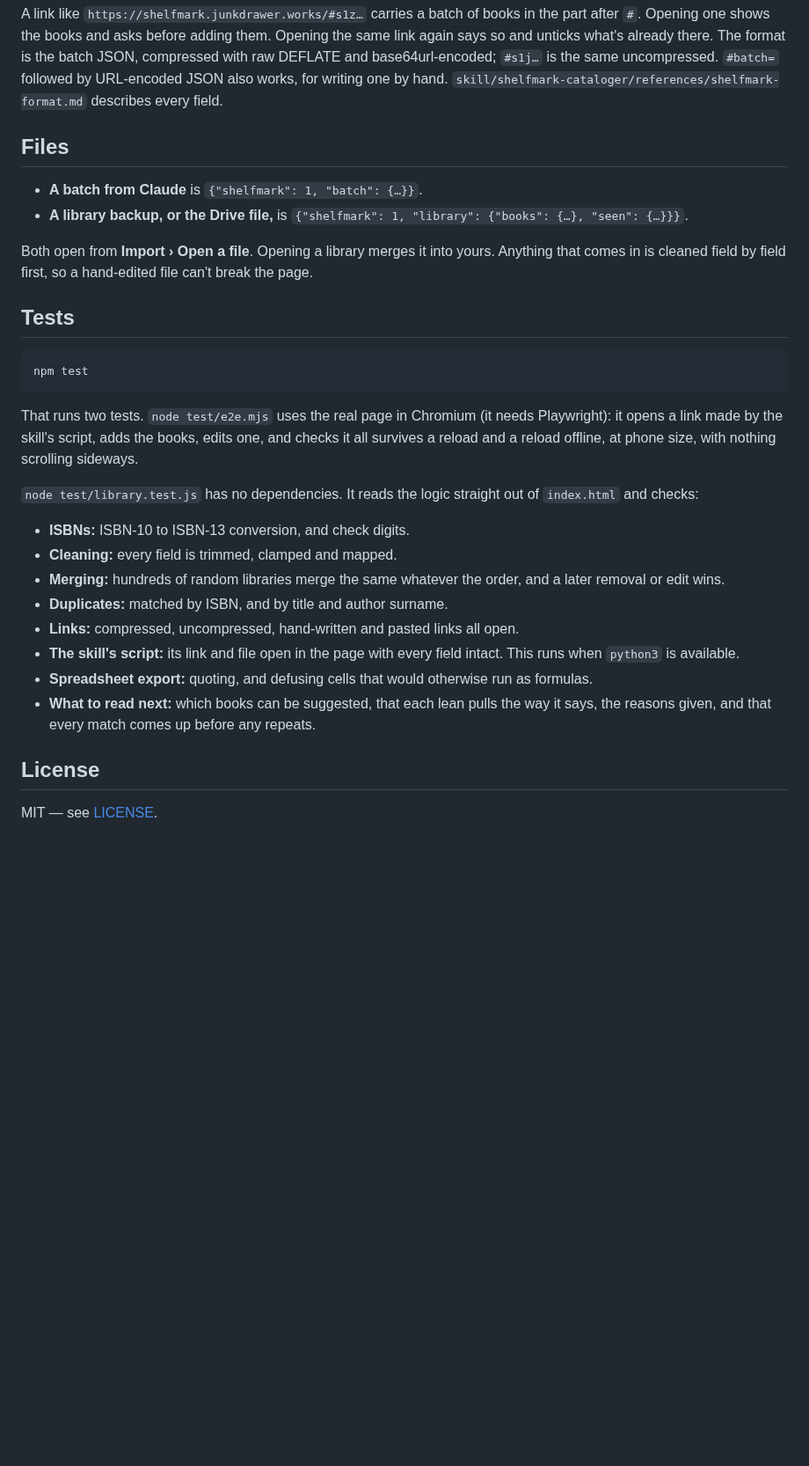
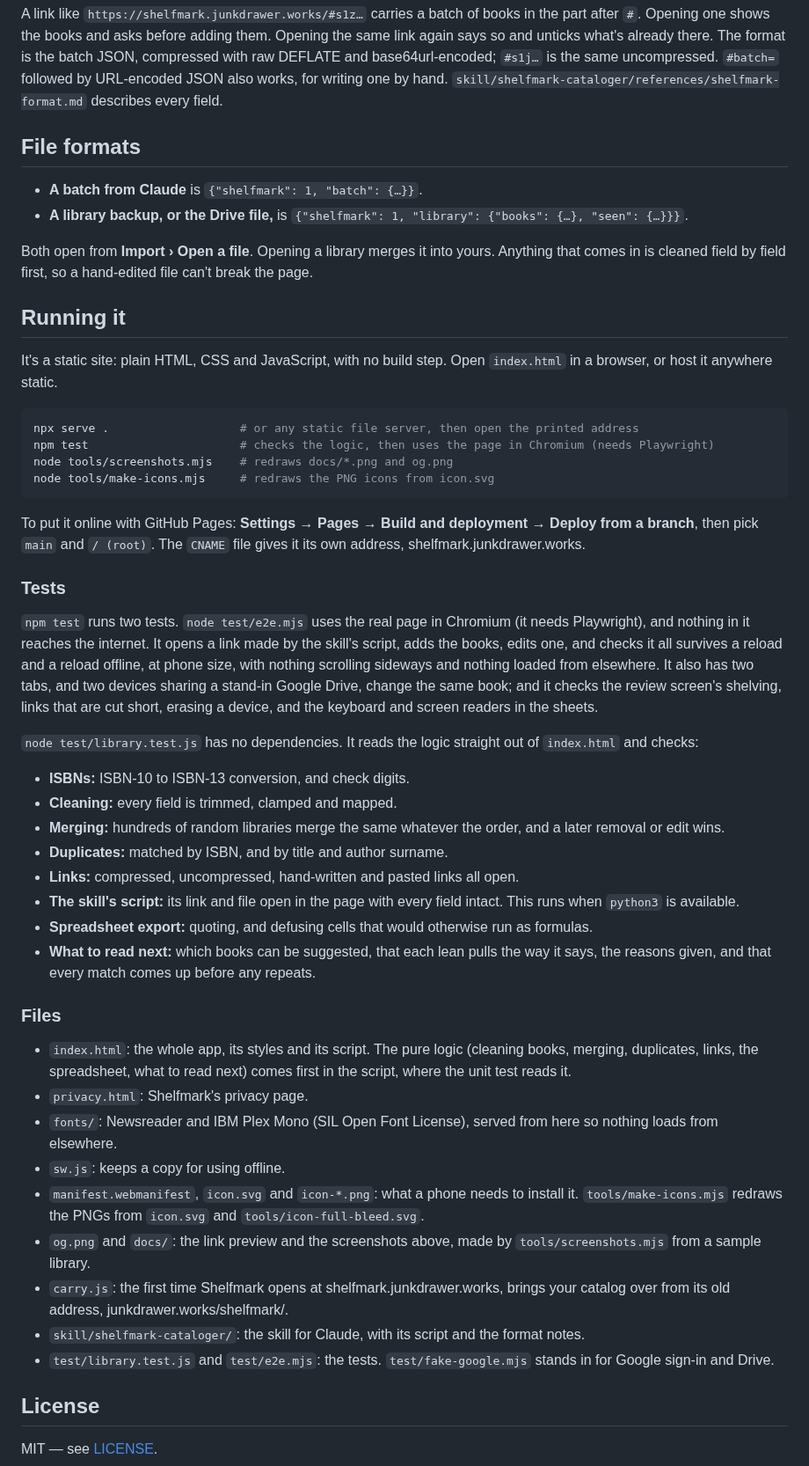
Before and after one commit to markjf99702/shelfmark, a Markdown page: README.md, the part around one of its changes. Shown at 88% size. Drawn GitHub-style; blank space fills up the shorter version.

````diff
--- a/README.md
+++ b/README.md
@@ -98,20 +107,29 @@ python3 skill/shelfmark-cataloger/scripts/make_shelfmark.py books.json
 
 A link like `https://shelfmark.junkdrawer.works/#s1z…` carries a batch of books in the part after `#`. Opening one shows the books and asks before adding them. Opening the same link again says so and unticks what's already there. The format is the batch JSON, compressed with raw DEFLATE and base64url-encoded; `#s1j…` is the same uncompressed. `#batch=` followed by URL-encoded JSON also works, for writing one by hand. `skill/shelfmark-cataloger/references/shelfmark-format.md` describes every field.
 
-## Files
+## File formats
 
 - **A batch from Claude** is `{"shelfmark": 1, "batch": {…}}`.
 - **A library backup, or the Drive file,** is `{"shelfmark": 1, "library": {"books": {…}, "seen": {…}}}`.
 
 Both open from **Import › Open a file**. Opening a library merges it into yours. Anything that comes in is cleaned field by field first, so a hand-edited file can't break the page.
 
-## Tests
+## Running it
 
-```
-npm test
+It's a static site: plain HTML, CSS and JavaScript, with no build step. Open `index.html` in a browser, or host it anywhere static.
+
+```sh
+npx serve .                   # or any static file server, then open the printed address
+npm test                      # checks the logic, then uses the page in Chromium (needs Playwright)
+node tools/screenshots.mjs    # redraws docs/*.png and og.png
+node tools/make-icons.mjs     # redraws the PNG icons from icon.svg
 ```
 
-That runs two tests. `node test/e2e.mjs` uses the real page in Chromium (it needs Playwright): it opens a link made by the skill's script, adds the books, edits one, and checks it all survives a reload and a reload offline, at phone size, with nothing scrolling sideways.
+To put it online with GitHub Pages: **Settings → Pages → Build and deployment → Deploy from a branch**, then pick `main` and `/ (root)`. The `CNAME` file gives it its own address, shelfmark.junkdrawer.works.
+
+### Tests
+
+`npm test` runs two tests. `node test/e2e.mjs` uses the real page in Chromium (it needs Playwright), and nothing in it reaches the internet. It opens a link made by the skill's script, adds the books, edits one, and checks it all survives a reload and a reload offline, at phone size, with nothing scrolling sideways and nothing loaded from elsewhere. It also has two tabs, and two devices sharing a stand-in Google Drive, change the same book; and it checks the review screen's shelving, links that are cut short, erasing a device, and the keyboard and screen readers in the sheets.
 
 `node test/library.test.js` has no dependencies. It reads the logic straight out of `index.html` and checks:
 - **ISBNs:** ISBN-10 to ISBN-13 conversion, and check digits.
@@ -123,6 +141,18 @@ That runs two tests. `node test/e2e.mjs` uses the real page in Chromium (it need
 - **Spreadsheet export:** quoting, and defusing cells that would otherwise run as formulas.
 - **What to read next:** which books can be suggested, that each lean pulls the way it says, the reasons given, and that every match comes up before any repeats.
 
+### Files
+
+- `index.html`: the whole app, its styles and its script. The pure logic (cleaning books, merging, duplicates, links, the spreadsheet, what to read next) comes first in the script, where the unit test reads it.
+- `privacy.html`: Shelfmark's privacy page.
+- `fonts/`: Newsreader and IBM Plex Mono (SIL Open Font License), served from here so nothing loads from elsewhere.
+- `sw.js`: keeps a copy for using offline.
+- `manifest.webmanifest`, `icon.svg` and `icon-*.png`: what a phone needs to install it. `tools/make-icons.mjs` redraws the PNGs from `icon.svg` and `tools/icon-full-bleed.svg`.
+- `og.png` and `docs/`: the link preview and the screenshots above, made by `tools/screenshots.mjs` from a sample library.
+- `carry.js`: the first time Shelfmark opens at shelfmark.junkdrawer.works, brings your catalog over from its old address, junkdrawer.works/shelfmark/.
+- `skill/shelfmark-cataloger/`: the skill for Claude, with its script and the format notes.
+- `test/library.test.js` and `test/e2e.mjs`: the tests. `test/fake-google.mjs` stands in for Google sign-in and Drive.
+
 ## License
 
 MIT — see [LICENSE](LICENSE).
````
Also changed, not shown: other parts of README.md (+12 -3 lines), CLAUDE.md (+1 -1 lines), docs/phone-next.png (added), docs/phone-review.png (added), docs/phone-shelves.png (added), og.png, 2 other files.
